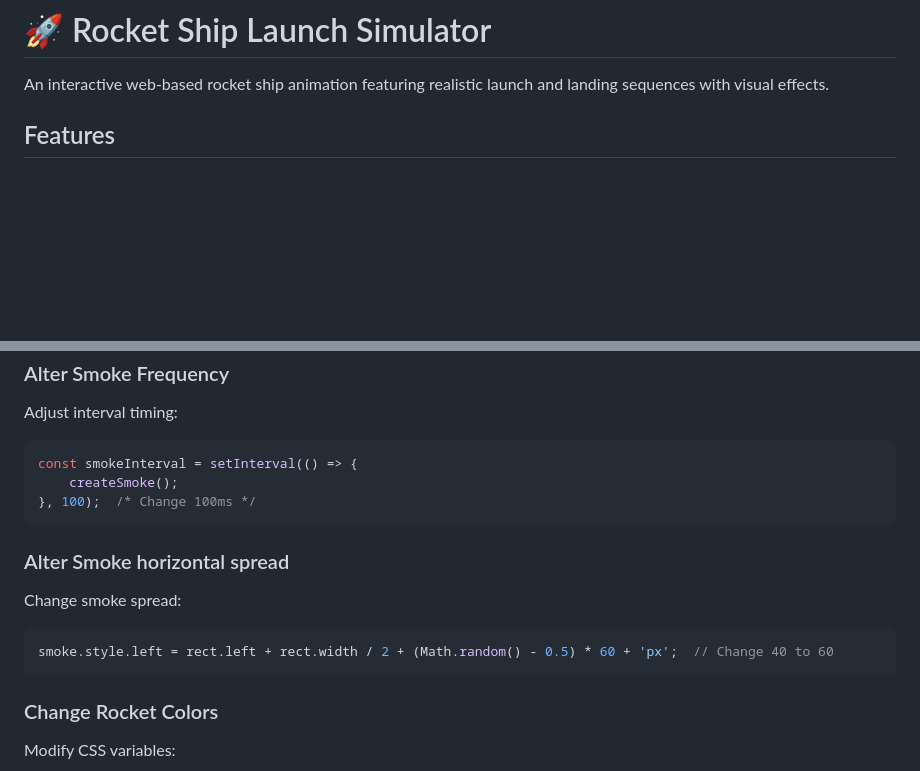
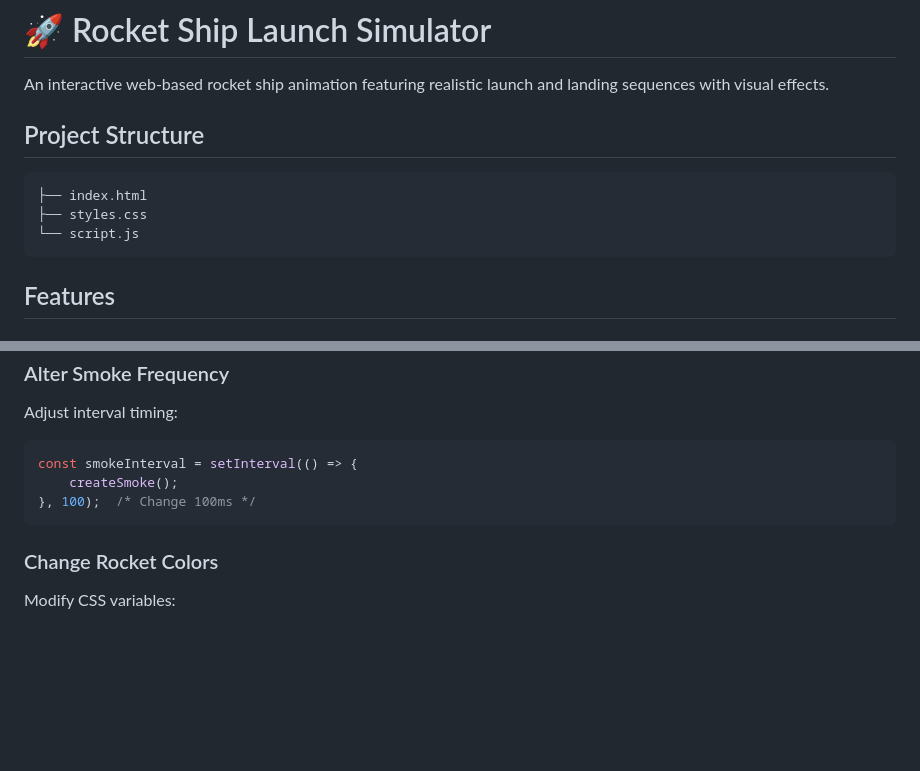
Before and after one commit to GiannfrancoC340/Rocket-Ship, a Markdown page: README.md, 2 parts joined by grey strips. GitHub-like rendering; blank space fills up the shorter version.

````diff
--- a/README.md
+++ b/README.md
@@ -1,6 +1,14 @@
 # 🚀 Rocket Ship Launch Simulator
 
 An interactive web-based rocket ship animation featuring realistic launch and landing sequences with visual effects.
+
+## Project Structure
+
+```
+├── index.html
+├── styles.css
+└── script.js
+```
 
 ## Features
 
@@ -117,12 +125,6 @@ const smokeInterval = setInterval(() => {
 }, 100);  /* Change 100ms */
 ```
 
-### Alter Smoke horizontal spread
-Change smoke spread:
-```javascript
-smoke.style.left = rect.left + rect.width / 2 + (Math.random() - 0.5) * 60 + 'px';  // Change 40 to 60
-```
-
 ### Change Rocket Colors
 Modify CSS variables:
 - `.nose`: Nose cone color
````
Also changed, not shown: other parts of README.md (+43 -3 lines).
